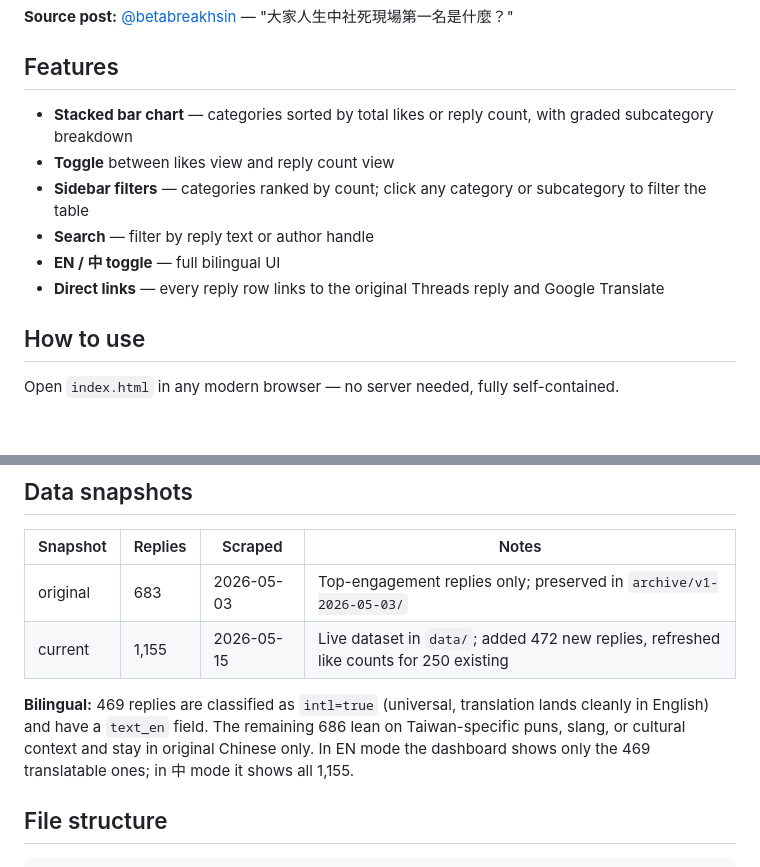
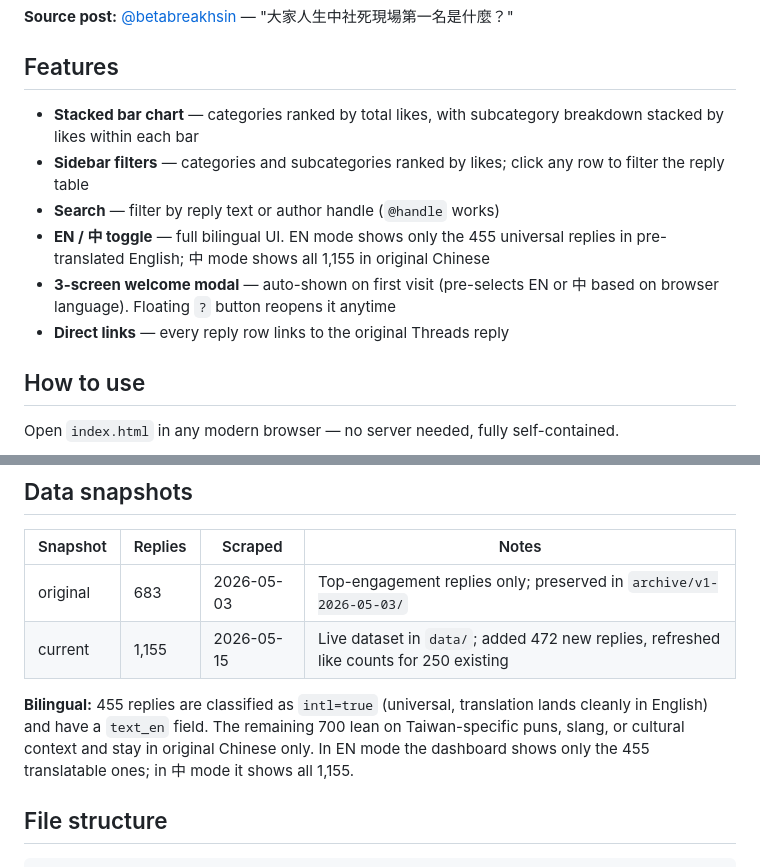
Before and after one commit to hclpush/threads-reply-viz, a Markdown page: README.md, 2 parts joined by grey strips. GitHub-like rendering; blank space fills up the shorter version.

Commit message:
docs: refresh README to match current UI + counts
- Features list updated: dropped the likes/count sort toggle and
  Google Translate link, added 3-screen modal description
- Bilingual count corrected after 14 more reclassifications:
  455 intl=true (was 469), 700 intl=false (was 686)

Co-Authored-By: Claude Opus 4.7 <noreply@anthropic.com>

```diff
--- a/README.md
+++ b/README.md
@@ -6,12 +6,12 @@ An interactive analysis of replies to a viral Threads post asking people to shar
 
 ## Features
 
-- **Stacked bar chart** — categories sorted by total likes or reply count, with graded subcategory breakdown
-- **Toggle** between likes view and reply count view
-- **Sidebar filters** — categories ranked by count; click any category or subcategory to filter the table
-- **Search** — filter by reply text or author handle
-- **EN / 中 toggle** — full bilingual UI
-- **Direct links** — every reply row links to the original Threads reply and Google Translate
+- **Stacked bar chart** — categories ranked by total likes, with subcategory breakdown stacked by likes within each bar
+- **Sidebar filters** — categories and subcategories ranked by likes; click any row to filter the reply table
+- **Search** — filter by reply text or author handle (`@handle` works)
+- **EN / 中 toggle** — full bilingual UI. EN mode shows only the 455 universal replies in pre-translated English; 中 mode shows all 1,155 in original Chinese
+- **3-screen welcome modal** — auto-shown on first visit (pre-selects EN or 中 based on browser language). Floating `?` button reopens it anytime
+- **Direct links** — every reply row links to the original Threads reply
 
 ## How to use
 
@@ -39,7 +39,7 @@ Open `index.html` in any modern browser — no server needed, fully self-contain
 | original | 683 | 2026-05-03 | Top-engagement replies only; preserved in `archive/v1-2026-05-03/` |
 | current | 1,155 | 2026-05-15 | Live dataset in `data/`; added 472 new replies, refreshed like counts for 250 existing |
 
-**Bilingual:** 469 replies are classified as `intl=true` (universal, translation lands cleanly in English) and have a `text_en` field. The remaining 686 lean on Taiwan-specific puns, slang, or cultural context and stay in original Chinese only. In EN mode the dashboard shows only the 469 translatable ones; in 中 mode it shows all 1,155.
+**Bilingual:** 455 replies are classified as `intl=true` (universal, translation lands cleanly in English) and have a `text_en` field. The remaining 700 lean on Taiwan-specific puns, slang, or cultural context and stay in original Chinese only. In EN mode the dashboard shows only the 455 translatable ones; in 中 mode it shows all 1,155.
 
 ## File structure
 
```
